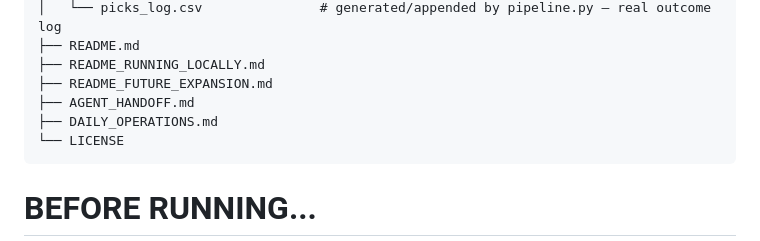
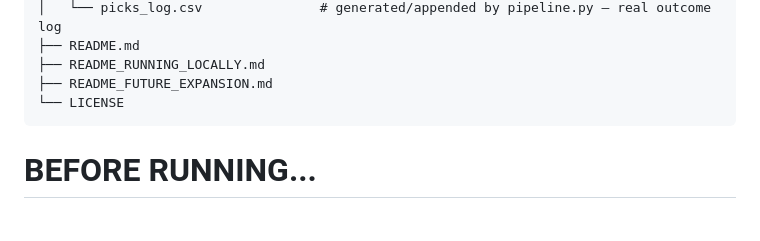
Before and after one commit to Ian-Nich/top5predictdaily, a Markdown page: README.md, the part around the change. Drawn GitHub-style; blank space fills up the shorter version.

Commit message:
Update README to remove obsolete files
Removed AGENT_HANDOFF.md and DAILY_OPERATIONS.md from the list of files.

````diff
--- a/README.md
+++ b/README.md
@@ -39,8 +39,6 @@ top5predictdaily/
 ├── README.md
 ├── README_RUNNING_LOCALLY.md
 ├── README_FUTURE_EXPANSION.md
-├── AGENT_HANDOFF.md
-├── DAILY_OPERATIONS.md
 └── LICENSE
 ```
 # BEFORE RUNNING...
````
